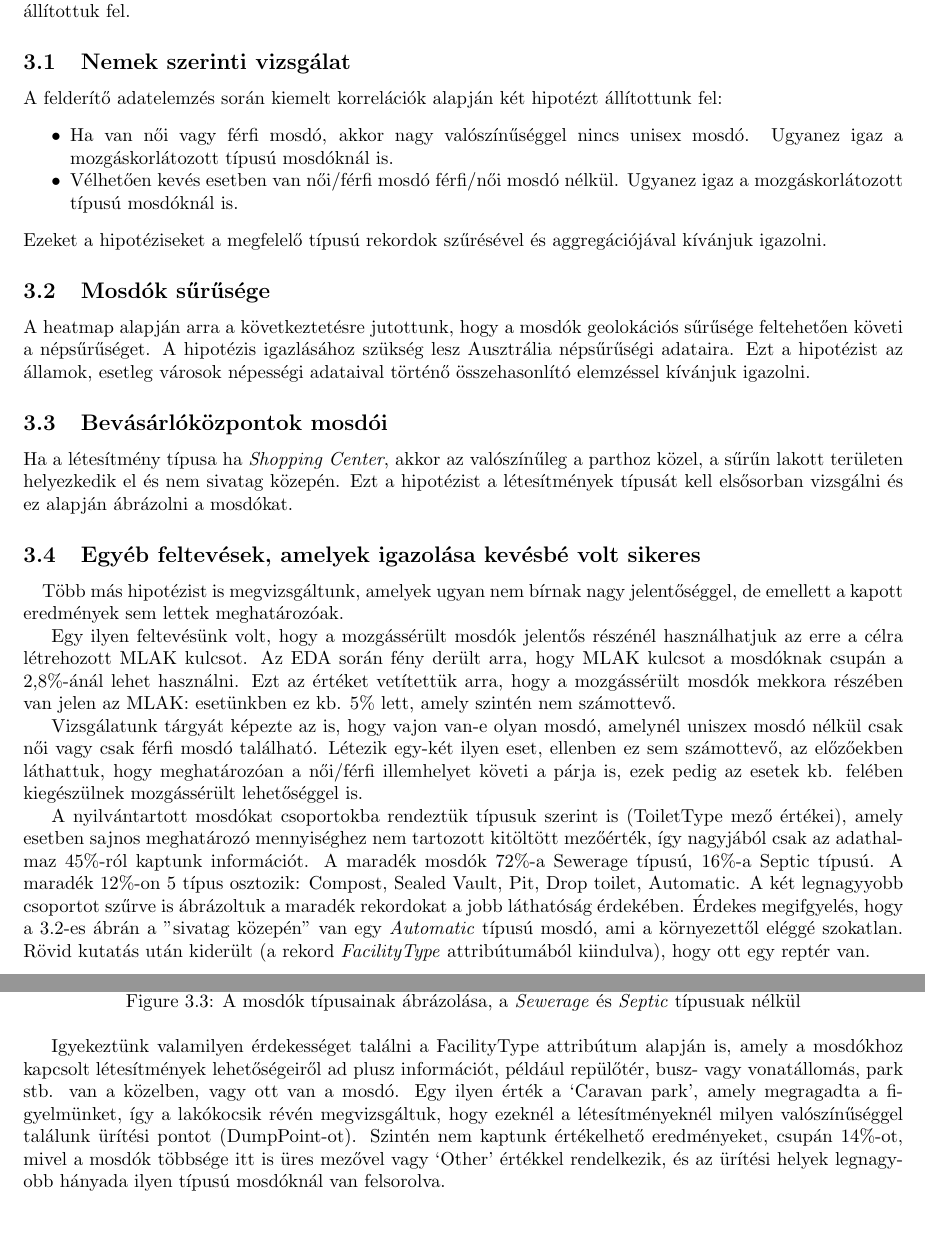
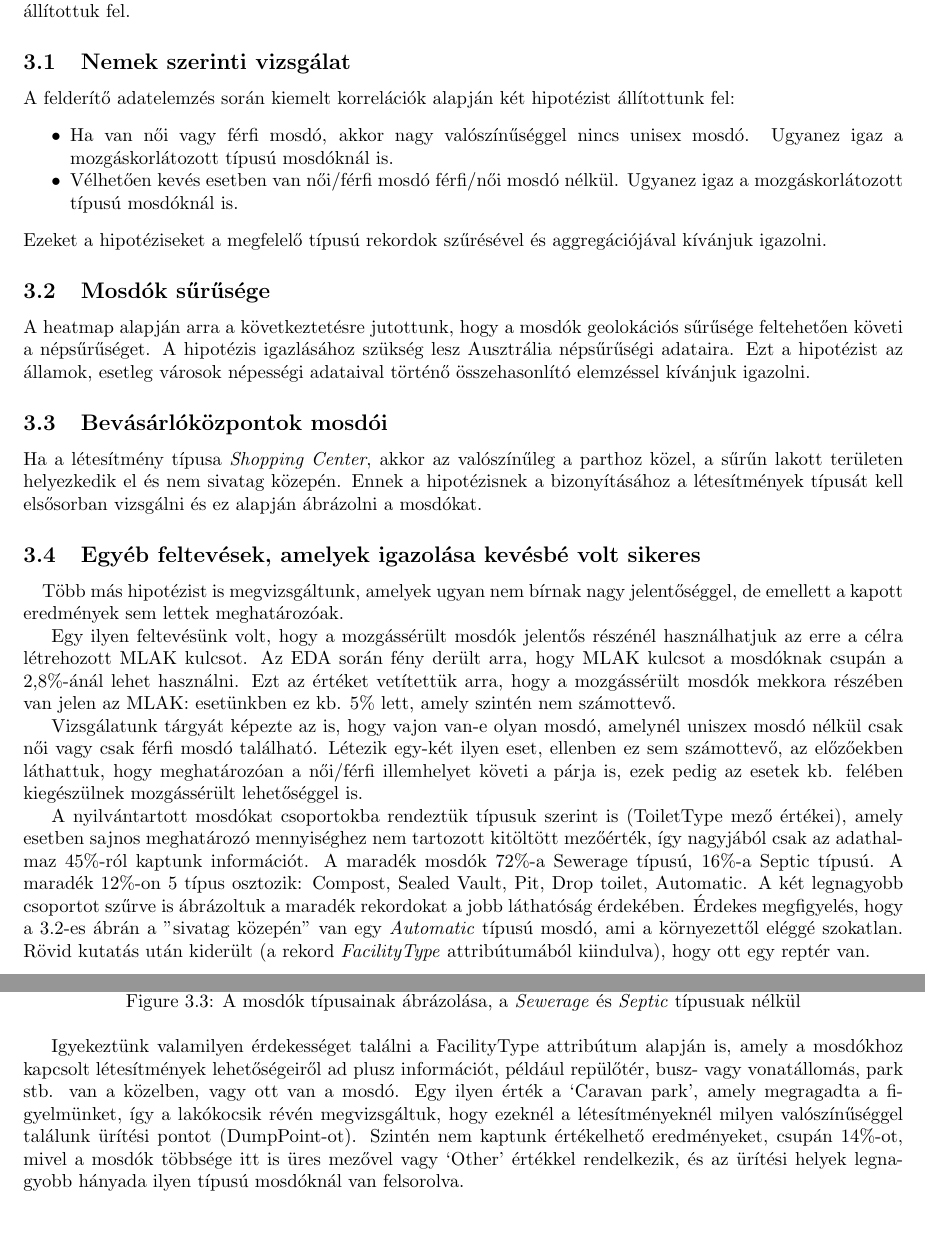
Before and after one commit to antaljanosbenjamin/BigDataAnalysisTechniques_VIMIAV02, a LaTeX document (bigdata.tex, which reads hipotezisek.tex): two parts of pages 10 and 11 of 11, joined at a grey line, cut so that both start at the same text. Compiled offline with pdfLaTeX.

Commit message:
Fix typos

```diff
--- a/hipotezisek.tex
+++ b/hipotezisek.tex
@@ -2,7 +2,7 @@
 	\paragraph{}
 	Az adatok további vizsgálatai után a felderítő adatelemzés sejtéseit kiegészítve az alábbi hipotéziseket állítottuk fel.
 	\subsection{Nemek szerinti vizsgálat}
-	A felderítő adatelemzés során kiemelt korrelációk alapján két hipotézt állítottunk fel:
+	A felderítő adatelemzés során kiemelt korrelációk alapján két hipotézist állítottunk fel:
 	\begin{compactlist}
 		\item Ha van női vagy férfi mosdó, akkor nagy valószínűséggel nincs unisex mosdó. Ugyanez igaz a mozgáskorlátozott típusú mosdóknál is.
 		\item Vélhetően kevés esetben van női/férfi mosdó férfi/női mosdó nélkül. Ugyanez igaz a mozgáskorlátozott típusú mosdóknál is.
@@ -11,13 +11,13 @@
 	\subsection{Mosdók sűrűsége}
 	A heatmap alapján arra a következtetésre jutottunk, hogy a mosdók geolokációs sűrűsége feltehetően követi a népsűrűséget. A hipotézis igazlásához szükség lesz Ausztrália népsűrűségi adataira. Ezt a hipotézist az államok, esetleg városok népességi adataival történő összehasonlító elemzéssel kívánjuk igazolni.
 	\subsection{Bevásárlóközpontok mosdói}
-	Ha a létesítmény típusa ha \textit{Shopping Center}, akkor az valószínűleg a parthoz közel, a sűrűn lakott területen helyezkedik el és nem sivatag közepén. Ezt a hipotézist a létesítmények típusát kell elsősorban vizsgálni és ez alapján ábrázolni a mosdókat.
+	Ha a létesítmény típusa \textit{Shopping Center}, akkor az valószínűleg a parthoz közel, a sűrűn lakott területen helyezkedik el és nem sivatag közepén. Ennek a hipotézisnek a bizonyításához a létesítmények típusát kell elsősorban vizsgálni és ez alapján ábrázolni a mosdókat.
 	\subsection{Egyéb feltevések, amelyek igazolása kevésbé volt sikeres}
 	\paragraph{}
 	Több más hipotézist is megvizsgáltunk, amelyek ugyan nem bírnak nagy jelentőséggel, de emellett a kapott eredmények sem lettek meghatározóak.\par
 	Egy ilyen feltevésünk volt, hogy a mozgássérült mosdók jelentős részénél használhatjuk az erre a célra létrehozott MLAK kulcsot. Az EDA során fény derült arra, hogy MLAK kulcsot a mosdóknak csupán a 2,8\%-ánál lehet használni. Ezt az értéket vetítettük arra, hogy a mozgássérült mosdók mekkora részében van jelen az MLAK: esetünkben ez kb. 5\% lett, amely szintén nem számottevő.\par
 	Vizsgálatunk tárgyát képezte az is, hogy vajon van-e olyan mosdó, amelynél uniszex mosdó nélkül csak női vagy csak férfi mosdó található. Létezik egy-két ilyen eset, ellenben ez sem számottevő, az előzőekben láthattuk, hogy meghatározóan a női/férfi illemhelyet követi a párja is, ezek pedig az esetek kb. felében kiegészülnek mozgássérült lehetőséggel is.\par
-	A nyilvántartott mosdókat csoportokba rendeztük típusuk szerint is (ToiletType mező értékei), amely esetben sajnos meghatározó mennyiséghez nem tartozott kitöltött mezőérték, így nagyjából csak az adathalmaz 45\%-ról kaptunk információt. A maradék mosdók 72\%-a Sewerage típusú, 16\%-a Septic típusú. A maradék 12\%-on 5 típus osztozik: Compost, Sealed Vault, Pit, Drop toilet, Automatic. A két legnagyyobb csoportot  szűrve is ábrázoltuk a maradék rekordokat a jobb láthatóság érdekében. Érdekes megifgyelés, hogy a 3.2-es ábrán a "sivatag közepén" van egy \textit{Automatic} típusú mosdó, ami a környezettől eléggé szokatlan. Rövid kutatás után kiderült (a rekord \textit{FacilityType} attribútumából kiindulva), hogy ott egy reptér van.
+	A nyilvántartott mosdókat csoportokba rendeztük típusuk szerint is (ToiletType mező értékei), amely esetben sajnos meghatározó mennyiséghez nem tartozott kitöltött mezőérték, így nagyjából csak az adathalmaz 45\%-ról kaptunk információt. A maradék mosdók 72\%-a Sewerage típusú, 16\%-a Septic típusú. A maradék 12\%-on 5 típus osztozik: Compost, Sealed Vault, Pit, Drop toilet, Automatic. A két legnagyobb csoportot  szűrve is ábrázoltuk a maradék rekordokat a jobb láthatóság érdekében. Érdekes megfigyelés, hogy a 3.2-es ábrán a "sivatag közepén" van egy \textit{Automatic} típusú mosdó, ami a környezettől eléggé szokatlan. Rövid kutatás után kiderült (a rekord \textit{FacilityType} attribútumából kiindulva), hogy ott egy reptér van.
 	\begin{compactlist}
 		\item Septic = kék
 		\item Compost = zöld
@@ -42,4 +42,4 @@
 			\includegraphics[scale=0.5]{type_of_toilets_without_sew_and_sep}
 			\caption{A mosdók típusainak ábrázolása, a \textit{Sewerage} és \textit{Septic} típusuak nélkül}
 	\end{figure}
-	Igyekeztünk valamilyen érdekességet találni a FacilityType attribútum alapján is, amely a mosdókhoz kapcsolt létesítmények lehetőségeiről ad plusz információt, például repülőtér, busz- vagy vonatállomás, park stb. van a közelben, vagy ott van a mosdó. Egy ilyen érték a ‘Caravan park’, amely megragadta a figyelmünket, így a lakókocsik révén megvizsgáltuk, hogy ezeknél a létesítményeknél milyen valószínűséggel találunk ürítési pontot (DumpPoint-ot). Szintén nem kaptunk értékelhető eredményeket, csupán 14\%-ot, mivel a mosdók többsége itt is üres mezővel vagy ‘Other’ értékkel rendelkezik, és az ürítési helyek legnagyobb hányada ilyen típusú mosdóknál van felsorolva.
+	Igyekeztünk valamilyen érdekességet találni a FacilityType attribútum alapján is, amely a mosdókhoz kapcsolt létesítmények lehetőségeiről ad plusz információt, például repülőtér, busz- vagy vonatállomás, park stb. van a közelben, vagy ott van a mosdó. Egy ilyen érték a ‘Caravan park’, amely megragadta a figyelmünket, így a lakókocsik révén megvizsgáltuk, hogy ezeknél a létesítményeknél milyen valószínűséggel találunk ürítési pontot (DumpPoint-ot). Szintén nem kaptunk értékelhető eredményeket, csupán 14\%-ot, mivel a mosdók többsége itt is üres mezővel vagy ‘Other’ értékkel rendelkezik, és az ürítési helyek leg\-na\-gyobb hányada ilyen típusú mosdóknál van felsorolva.
```
